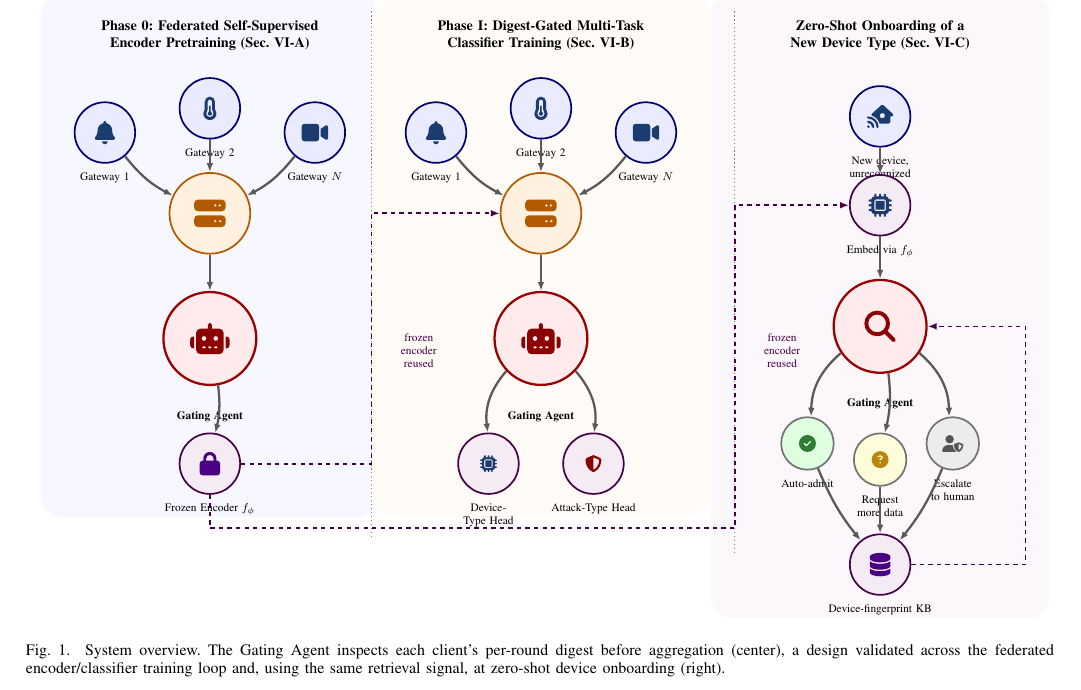
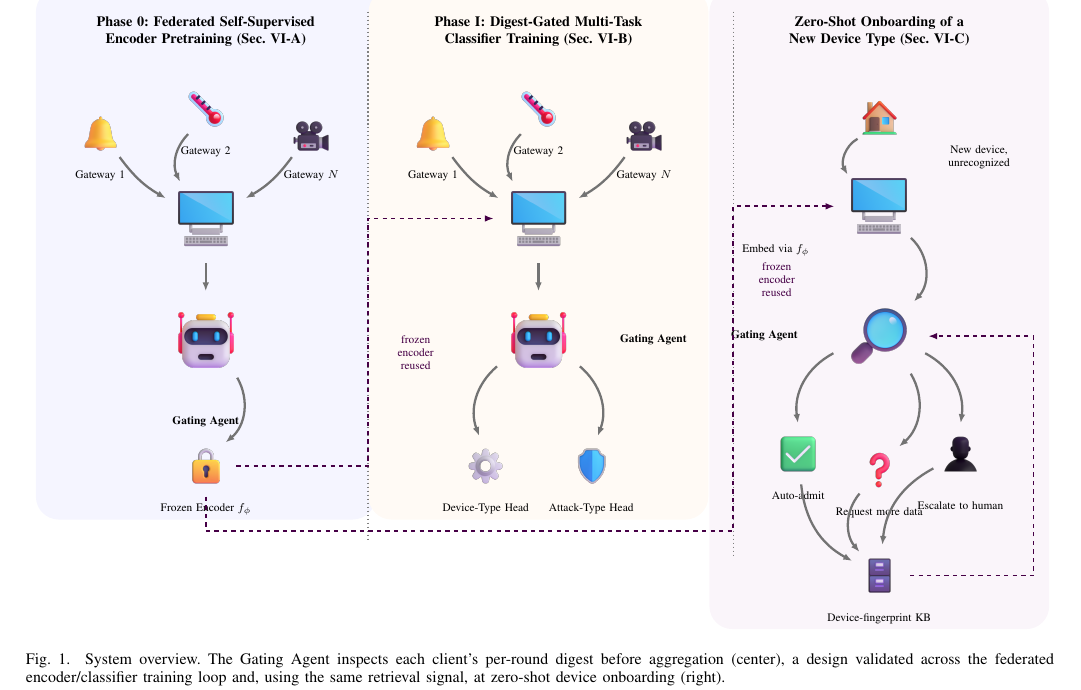
Before and after one commit to aashmauprety/fediot-gating-agent, a LaTeX paper (ICC2027/main.tex, which reads ICC2027/figures/system-diagram/gating_system_diagram.tex): part of page 3 of 6, cut so that both start at the same text. Compiled offline with pdfLaTeX; a missing font is replaced by an installed copy or a similar font; a LaTeX package or settings file that is missing is left out.

Commit message:
Switch system diagram to Microsoft Fluent Emoji 3D icons
Replace flat Font Awesome line glyphs with full-color, shaded Fluent
Emoji 3D assets (MIT license, see fluent/README.md) -- the "advanced
images" look requested, immediately recognizable even to non-technical
readers (a literal doorbell/thermostat/camera instead of an abstract
wifi symbol, a robot for the AI agent, a magnifying glass for
retrieval). Removed the now-unused Font Awesome icons/ folder.

Also fixed several connector-arrow/caption overlaps found while
iterating at full resolution: captions sitting in the middle of a
3-way arrow fan (moved "Gating Agent" beside its hub instead of below
it, where all the outgoing arrows converge), and a couple of
still-crossing curves that needed a flipped bend direction or a larger
bend angle to clear the text fully.

Co-Authored-By: Claude Sonnet 5 <noreply@anthropic.com>

```diff
--- a/ICC2027/figures/system-diagram/gating_system_diagram.tex
+++ b/ICC2027/figures/system-diagram/gating_system_diagram.tex
@@ -22,20 +23,16 @@
 %       \label{system}
 %   \end{figure*}
 
-\newcommand{\sysicon}[1]{\includegraphics[height=0.42cm]{figures/system-diagram/icons/#1.pdf}}
-\newcommand{\sysiconmed}[1]{\includegraphics[height=0.58cm]{figures/system-diagram/icons/#1.pdf}}
-\newcommand{\sysiconbig}[1]{\includegraphics[height=0.78cm]{figures/system-diagram/icons/#1.pdf}}
+\newcommand{\sysicon}[1]{\includegraphics[height=0.95cm]{figures/system-diagram/fluent/#1.png}}
+\newcommand{\sysiconbig}[1]{\includegraphics[height=1.55cm]{figures/system-diagram/fluent/#1.png}}
 
 \begin{tikzpicture}[
     font=\small,
-    devbubble/.style={circle, draw=blue!45!black, very thick, fill=blue!8, minimum size=1.5cm, inner sep=0pt},
-    serverbubble/.style={circle, draw=orange!70!black, very thick, fill=orange!12, minimum size=2.0cm, inner sep=0pt},
-    agentbubble/.style={circle, draw=red!60!black, ultra thick, fill=red!8, minimum size=2.3cm, inner sep=0pt},
-    outbubble/.style={circle, draw=violet!55!black, very thick, fill=violet!8, minimum size=1.5cm, inner sep=0pt},
-    decbubble/.style={circle, draw=black!55, very thick, minimum size=1.3cm, inner sep=0pt},
-    caption/.style={font=\footnotesize, align=center, text width=2.1cm},
+    devanchor/.style={circle, minimum size=1.5cm, inner sep=0pt},
+    hubanchor/.style={circle, minimum size=2.4cm, inner sep=0pt},
+    caption/.style={font=\footnotesize, align=center, text width=2.3cm},
     stagetitle/.style={font=\bfseries\normalsize, align=center, text width=7.0cm},
-    arr/.style={-{Latex[length=2.2mm]}, ultra thick, black!65},
+    arr/.style={-{Latex[length=2.2mm]}, ultra thick, black!55},
     dashedarr/.style={-{Latex[length=2.2mm]}, very thick, dashed, violet!55!black},
     annot/.style={font=\footnotesize, align=center, violet!55!black},
 ]
@@ -103,45 +100,45 @@
 %% ============================================================
 %% Stage 3 (cx=16.6): Zero-shot onboarding of a new device type
 %% ============================================================
-\node[stagetitle] (s3title) at (16.6,5.5) {Zero-Shot Onboarding of a New Device Type (Sec.~VI-C)};
+\node[stagetitle] (s3title) at (16.6,5.6) {Zero-Shot Onboarding of a New Device Type (Sec.~VI-C)};
 
-\node[devbubble] (newdev) at (16.6,3.5) {\sysiconmed{house-signal}};
-\node[caption, text width=2.6cm, below=0.1cm of newdev] {New device, unrecognized};
+\node[devanchor] (newdev) at (16.6,3.5) {\sysicon{house}};
+\node[caption, text width=2.6cm, below right=0.05cm and 0.5cm of newdev] {New device, unrecognized};
 
-\node[outbubble] (embnew) at (16.6,1.3) {\sysiconmed{microchip}};
-\node[caption, below=0.1cm of embnew] {Embed via $f_\phi$};
+\node[devanchor] (embnew) at (16.6,1.3) {\sysiconbig{desktop_computer}};
+\node[caption, below left=0.05cm and 0.5cm of embnew] {Embed via $f_\phi$};
 
-\node[agentbubble] (agent3) at (16.6,-1.7) {\sysiconbig{magnifying-glass}};
-\node[caption, text width=2.2cm, below=0.5cm of agent3] {\textbf{Gating Agent}};
+\node[hubanchor] (agent3) at (16.6,-1.9) {\sysiconbig{magnifying_glass_tilted_right}};
+\node[caption, text width=1.9cm, left=0.55cm of agent3] {\textbf{Gating Agent}};
 
-\node[decbubble, fill=green!12] (admit) at (14.8,-4.6) {\sysicon{circle-check}};
-\node[decbubble, fill=yellow!15] (defer) at (16.6,-5.0) {\sysicon{circle-question}};
-\node[decbubble, fill=gray!15] (escalate) at (18.4,-4.6) {\sysicon{user-shield}};
-\node[caption, below=0.1cm of admit] {Auto-admit};
-\node[caption, below=0.1cm of defer] {Request more data};
-\node[caption, below=0.1cm of escalate] {Escalate to human};
+\node[devanchor] (admit) at (14.6,-4.8) {\sysicon{check_mark_button}};
+\node[devanchor] (defer) at (16.6,-5.2) {\sysicon{red_question_mark}};
+\node[devanchor] (escalate) at (18.6,-4.8) {\sysicon{bust_in_silhouette}};
+\node[caption, below=0.05cm of admit] {Auto-admit};
+\node[caption, below=0.05cm of defer] {Request more data};
+\node[caption, below=0.3cm of escalate] {Escalate to human};
 
-\node[outbubble] (kb) at (16.6,-7.6) {\sysiconmed{database}};
-\node[caption, text width=2.8cm, below=0.1cm of kb] {Device-fingerprint KB};
+\node[devanchor] (kb) at (16.6,-7.8) {\sysicon{file_cabinet}};
+\node[caption, text width=2.8cm, below=0.05cm of kb] {Device-fingerprint KB};
 
-\draw[arr] (newdev) -- (embnew);
-\draw[arr] (embnew) -- (agent3);
-\draw[arr] (agent3) to[bend right=24] (admit);
-\draw[arr] (agent3) to[bend left=10] (defer);
-\draw[arr] (agent3) to[bend left=24] (escalate);
-\draw[arr] (admit) to[bend right=8] (kb);
-\draw[arr] (defer) -- (kb);
-\draw[arr] (escalate) to[bend left=8] (kb);
-\draw[dashedarr] (kb.east) -- (20.2,-7.6) -- (20.2,-1.7) -- (agent3.east);
+\draw[arr] (newdev) to[bend right=45] (embnew);
+\draw[arr] (embnew) to[bend left=45] (agent3);
+\draw[arr] (agent3) to[bend right=35] (admit);
+\draw[arr] (agent3) to[bend left=40] (defer);
+\draw[arr] (agent3) to[bend left=35] (escalate);
+\draw[arr] (admit) to[bend right=28] (kb);
+\draw[arr] (defer) to[bend right=40] (kb);
+\draw[arr] (escalate) to[bend right=28] (kb);
+\draw[dashedarr] (kb.east) -- (20.4,-7.8) -- (20.4,-1.9) -- (agent3.east);
 
 \draw[dashedarr] (frozenenc.south) -- (0,-6.7) -- (13.0,-6.7) -- (13.0,1.3) -- (embnew.west);
-\node[annot, text width=1.7cm, anchor=west] at (13.2,-2.3) {frozen encoder reused};
+\node[annot, text width=1.7cm, anchor=west] at (13.1,-0.5) {frozen encoder reused};
 
 %% ================= Background stage cards =================
 \begin{scope}[on background layer]
-    \node[fit=(s1title)(g1a)(g1c)(srv1)(agent1)(frozenenc), fill=blue!3, rounded corners=16pt, inner sep=16pt] {};
-    \node[fit=(s2title)(g2a)(g2c)(srv2)(agent2)(devclf)(atkclf), fill=orange!3, rounded corners=16pt, inner sep=16pt] {};
-    \node[fit=(s3title)(newdev)(embnew)(agent3)(admit)(escalate)(kb), fill=violet!3, rounded corners=16pt, inner sep=16pt] {};
+    \node[fit=(s1title)(g1a)(g1c)(srv1)(agent1)(frozenenc), fill=blue!4, rounded corners=16pt, inner sep=16pt] {};
+    \node[fit=(s2title)(g2a)(g2c)(srv2)(agent2)(devclf)(atkclf), fill=orange!4, rounded corners=16pt, inner sep=16pt] {};
+    \node[fit=(s3title)(newdev)(embnew)(agent3)(admit)(escalate)(kb), fill=violet!4, rounded corners=16pt, inner sep=16pt] {};
 \end{scope}
 
 \end{tikzpicture}
```
Also changed, not shown: ICC2027/figures/system-diagram/fluent/README.md (added), ICC2027/figures/system-diagram/fluent/bell.png (added), ICC2027/figures/system-diagram/fluent/bust_in_silhouette.png (added), ICC2027/figures/system-diagram/fluent/check_mark_button.png (added), ICC2027/figures/system-diagram/fluent/desktop_computer.png (added), ICC2027/figures/system-diagram/fluent/file_cabinet.png (added), ICC2027/figures/system-diagram/fluent/gear.png (added), ICC2027/figures/system-diagram/fluent/house.png (added), ICC2027/figures/system-diagram/fluent/locked.png (added), ICC2027/figures/system-diagram/fluent/magnifying_glass_tilted_right.png (added), ICC2027/figures/system-diagram/fluent/movie_camera.png (added), ICC2027/figures/system-diagram/fluent/red_question_mark.png (added), ICC2027/figures/system-diagram/fluent/robot.png (added), ICC2027/figures/system-diagram/fluent/shield.png (added), 18 more files.
